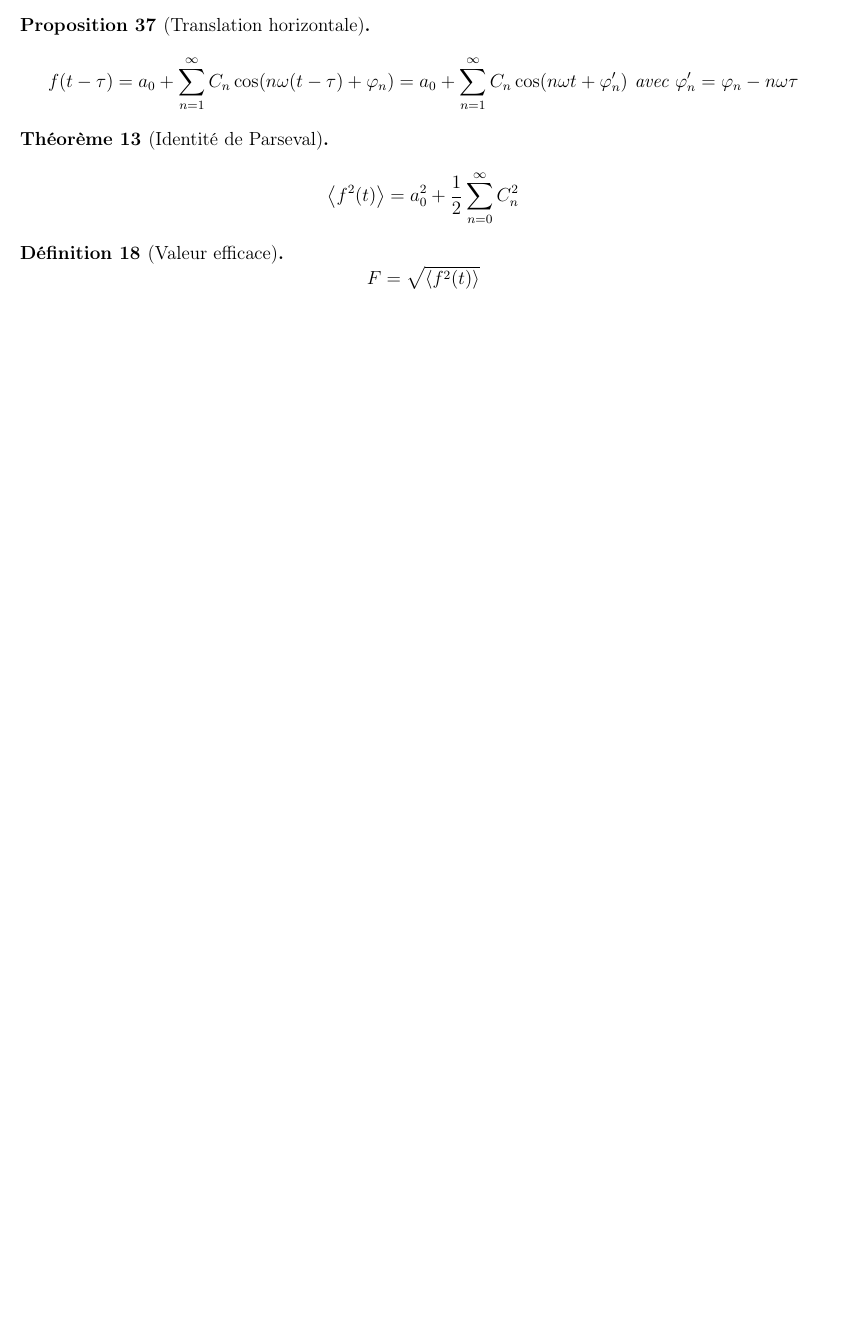
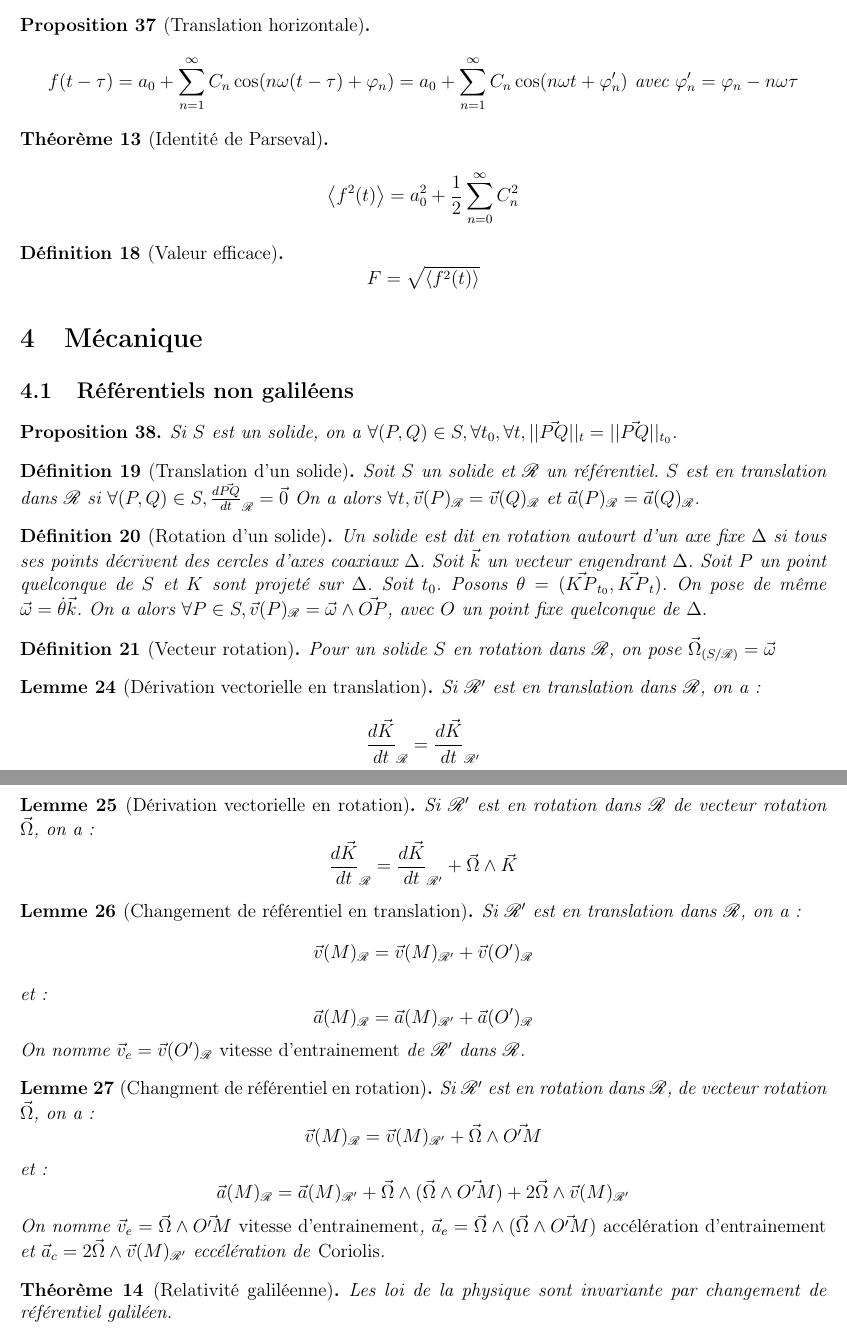
Before and after one commit to dwarfmaster/MPE_formulaire, a LaTeX document (main.tex, which reads spc/meca/gali.tex, spc/spc.tex): part of page 9 of 9 before the commit and two parts of pages 9 and 10 of 10 after it, the two joined at a grey line, cut so that both start at the same text, the shorter picture padded with empty space. Compiled offline with pdfLaTeX.

Commit message:
Début du cours sur les référenciels non galiléens

```diff
--- /dev/null
+++ b/spc/meca/gali.tex
@@ -0,0 +1,42 @@
+
+\newcommand{\refe}{\mathscr{R}}
+\newcommand{\der}[1]{\frac{d#1}{dt}}
+
+\begin{prop} Si $S$ est un solide, on a $\forall (P,Q)\in S, \forall t_0, \forall t, ||\vec{PQ}||_t = ||\vec{PQ}||_{t_0}$.
+\end{prop}
+
+\begin{defi}[Translation d'un solide] Soit $S$ un solide et $\mathscr{R}$ un référentiel. $S$ est en translation dans $\mathscr{R}$ si $\forall (P,Q)\in S, \frac{d\vec{PQ}}{dt}_{\mathscr{R}} = \vec{0}$
+    On a alors $\forall t, \vec{v}(P)_\refe = \vec{v}(Q)_\refe \text{ et } \vec{a}(P)_\refe = \vec{a}(Q)_\refe$.
+\end{defi}
+
+\begin{defi}[Rotation d'un solide] Un solide est dit en rotation autourt d'un axe fixe $\Delta$ si tous ses points décrivent des cercles d'axes coaxiaux $\Delta$.
+    Soit $\vec{k}$ un vecteur engendrant $\Delta$. Soit $P$ un point quelconque de $S$ et $K$ sont projeté sur $\Delta$. Soit $t_0$. Posons $\theta = (\vec{KP}_{t_0}, \vec{KP}_t)$. On pose de même $\vec{\omega} = \dot{\theta}\vec{k}$. On a alors $\forall P\in S, \vec{v}(P)_\refe = \vec{\omega}\wedge\vec{OP}$, avec $O$ un point fixe quelconque de $\Delta$.
+\end{defi}
+
+\begin{defi}[Vecteur rotation] Pour un solide $S$ en rotation dans $\refe$, on pose $\vec{\Omega}_{(S/\refe)} = \vec{\omega}$
+\end{defi}
+
+\begin{lemme}[Dérivation vectorielle en translation] Si $\refe'$ est en translation dans $\refe$, on a :
+    \[ \der{\vec{K}}_\refe = \der{\vec{K}}_{\refe'} \]
+\end{lemme}
+
+\begin{lemme}[Dérivation vectorielle en rotation] Si $\refe'$ est en rotation dans $\refe$ de vecteur rotation $\vec{\Omega}$, on a :
+    \[ \der{\vec{K}}_\refe = \der{\vec{K}}_{\refe'} + \vec{\Omega}\wedge\vec{K} \]
+\end{lemme}
+
+\begin{lemme}[Changement de référentiel en translation] Si $\refe'$ est en translation dans $\refe$, on a:
+    \[\vec{v}(M)_\refe = \vec{v}(M)_{\refe'} + \vec{v}(O')_\refe \]
+    et :
+    \[ \vec{a}(M)_\refe = \vec{a}(M)_{\refe'} + \vec{a}(O')_\refe \]
+    On nomme $\vec{v}_e = \vec{v}(O')_\refe$ \emph{vitesse d'entrainement} de $\refe'$ dans $\refe$.
+\end{lemme}
+
+\begin{lemme}[Changment de référentiel en rotation] Si $\refe'$ est en rotation dans $\refe$, de vecteur rotation $\vec{\Omega}$, on a:
+    \[ \vec{v}(M)_\refe = \vec{v}(M)_{\refe'} + \vec{\Omega}\wedge\vec{O'M} \]
+    et :
+    \[ \vec{a}(M)_\refe = \vec{a}(M)_{\refe'} + \vec{\Omega}\wedge(\vec{\Omega}\wedge\vec{O'M}) + 2\vec{\Omega}\wedge\vec{v}(M)_{\refe'} \]
+    On nomme $\vec{v}_e = \vec{\Omega}\wedge\vec{O'M}$ \emph{vitesse d'entrainement}, $\vec{a}_e = \vec{\Omega}\wedge(\vec{\Omega}\wedge\vec{O'M})$ \emph{accélération d'entrainement} et $\vec{a}_c = 2\vec{\Omega}\wedge\vec{v}(M)_{\refe'}$ eccélération de \emph{Coriolis}.
+\end{lemme}
+
+\begin{theo}[Relativité galiléenne] Les loi de la physique sont invariante par changement de référentiel galiléen.
+\end{theo}
--- a/spc/spc.tex
+++ b/spc/spc.tex
@@ -1,3 +1,7 @@
 
 \section{Analyse de fourier de signaux périodiques}
 \input{spc/fourier/fourier.tex}
+
+\section{Mécanique}
+\subsection{Référentiels non galiléens}
+\input{spc/meca/gali.tex}
```
